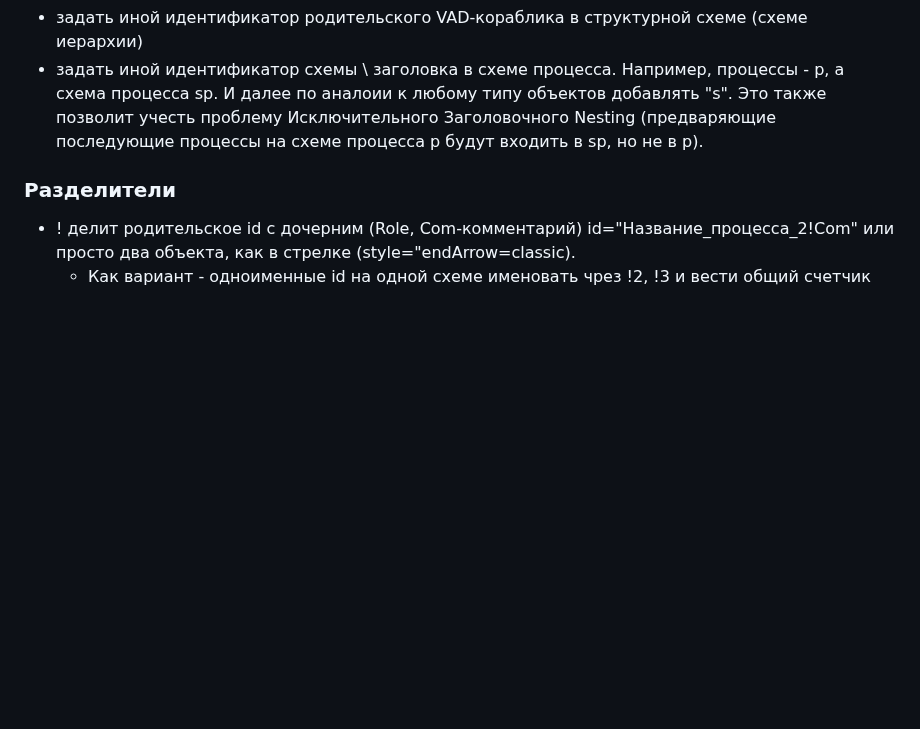
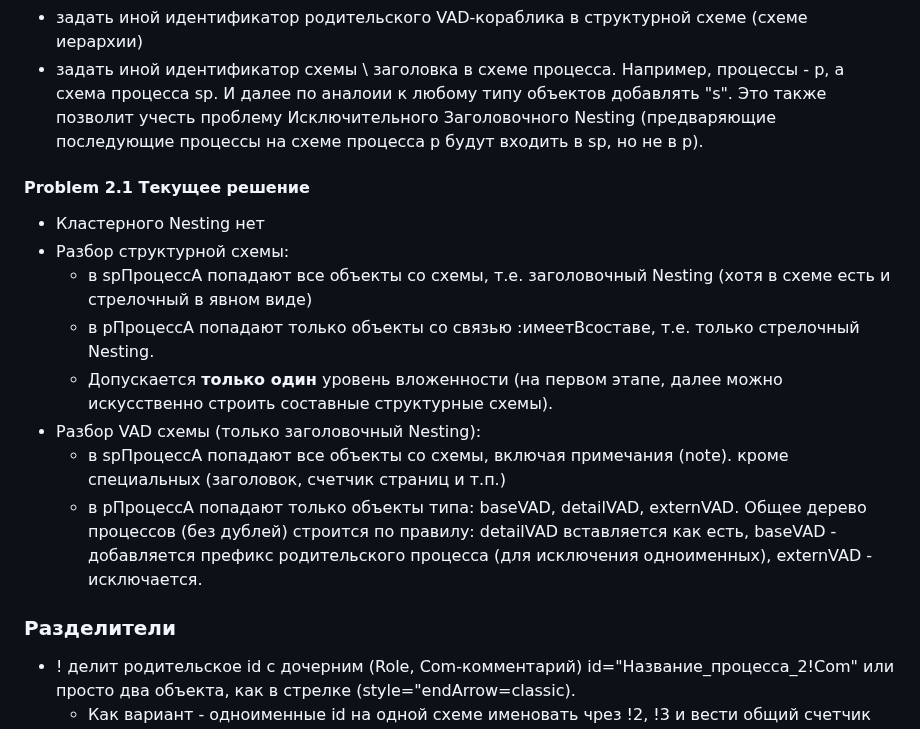
Before and after one commit to bpmbpm/draw-vad, a Markdown page: notation/readme.md, the part around the change. GitHub-like rendering; blank space fills up the shorter version.

```diff
--- a/notation/readme.md
+++ b/notation/readme.md
@@ -77,6 +77,15 @@ https://www.drawio.com/doc/faq/custom-shapes
 - задать иной идентификатор родительского VAD-кораблика в структурной схеме (схеме иерархии)
 - задать иной идентификатор схемы \ заголовка в схеме процесса. Например, процессы - p, а схема процесса sp. И далее по аналоии к любому типу объектов добавлять "s". Это также позволит учесть проблему Исключительного Заголовочного Nesting (предваряющие последующие процессы на схеме процесса p будут входить в sp, но не в p).
 
+#### Problem 2.1 Текущее решение
+- Кластерного Nesting нет
+- Разбор структурной схемы:
+  - в spПроцессА попадают все объекты со схемы, т.е. заголовочный Nesting (хотя в схеме есть и стрелочный в явном виде)
+  - в pПроцессА попадают только объекты со связью :имеетВсоставе, т.е. только стрелочный Nesting.
+  - Допускается **только один** уровень вложенности (на первом этапе, далее можно искусственно строить составные структурные схемы).
+- Разбор VAD схемы (только заголовочный Nesting):
+  -  в spПроцессА попадают все объекты со схемы, включая примечания (note). кроме специальных (заголовок, счетчик страниц и т.п.)
+  -  в pПроцессА попадают только объекты типа: baseVAD, detailVAD, externVAD. Общее дерево процессов (без дублей) строится по правилу: detailVAD вставляется как есть, baseVAD - добавляется префикс родительского процесса (для исключения одноименных), externVAD - исключается.
 ### Разделители
 - ! делит родительское id с дочерним (Role, Com-комментарий) id="Название_процесса_2!Com" или просто два объекта, как в стрелке (style="endArrow=classic).
   -  Как вариант - одноименные id на одной схеме именовать чрез !2, !3 и вести общий счетчик объектов на схеме (чтобы уникальность id внутри схемы обеспечить). Хотя лучше специальный разделитель повторяющихся элементов ввести, например, #.
```
